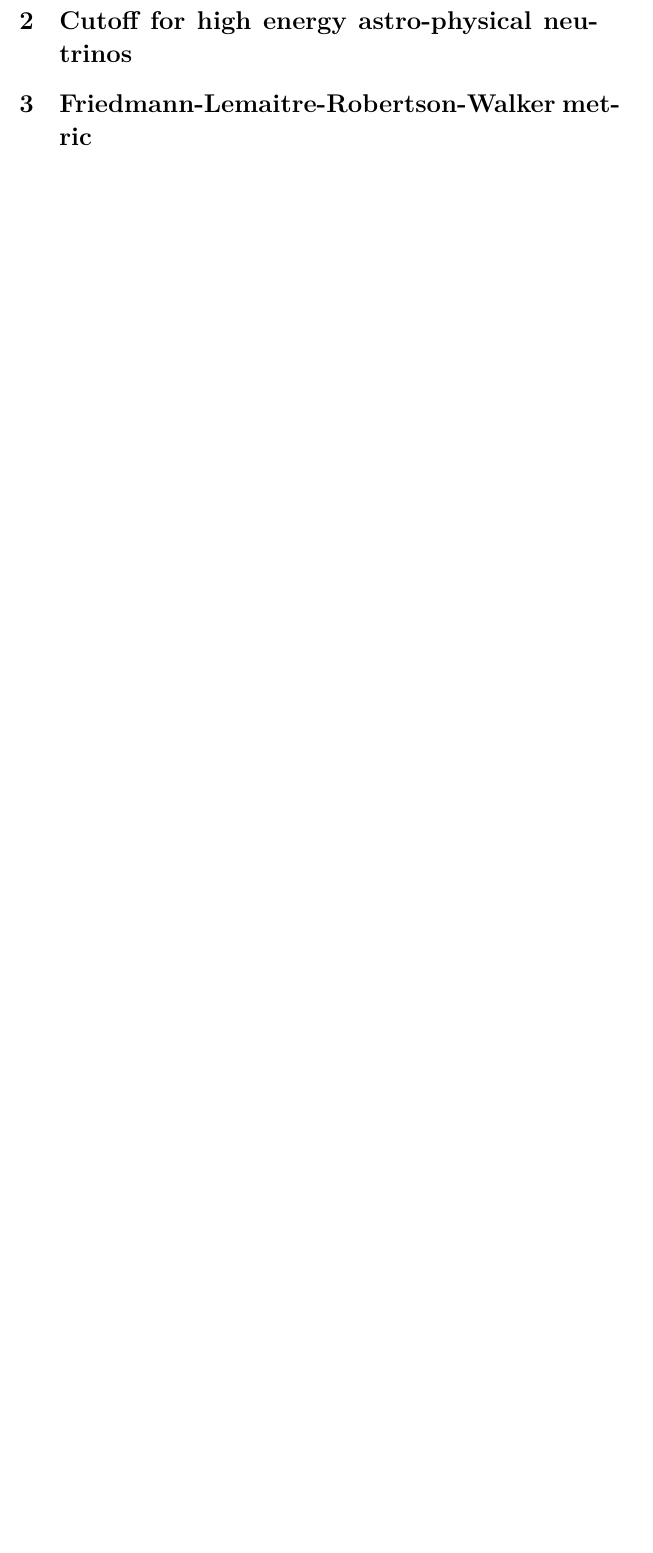
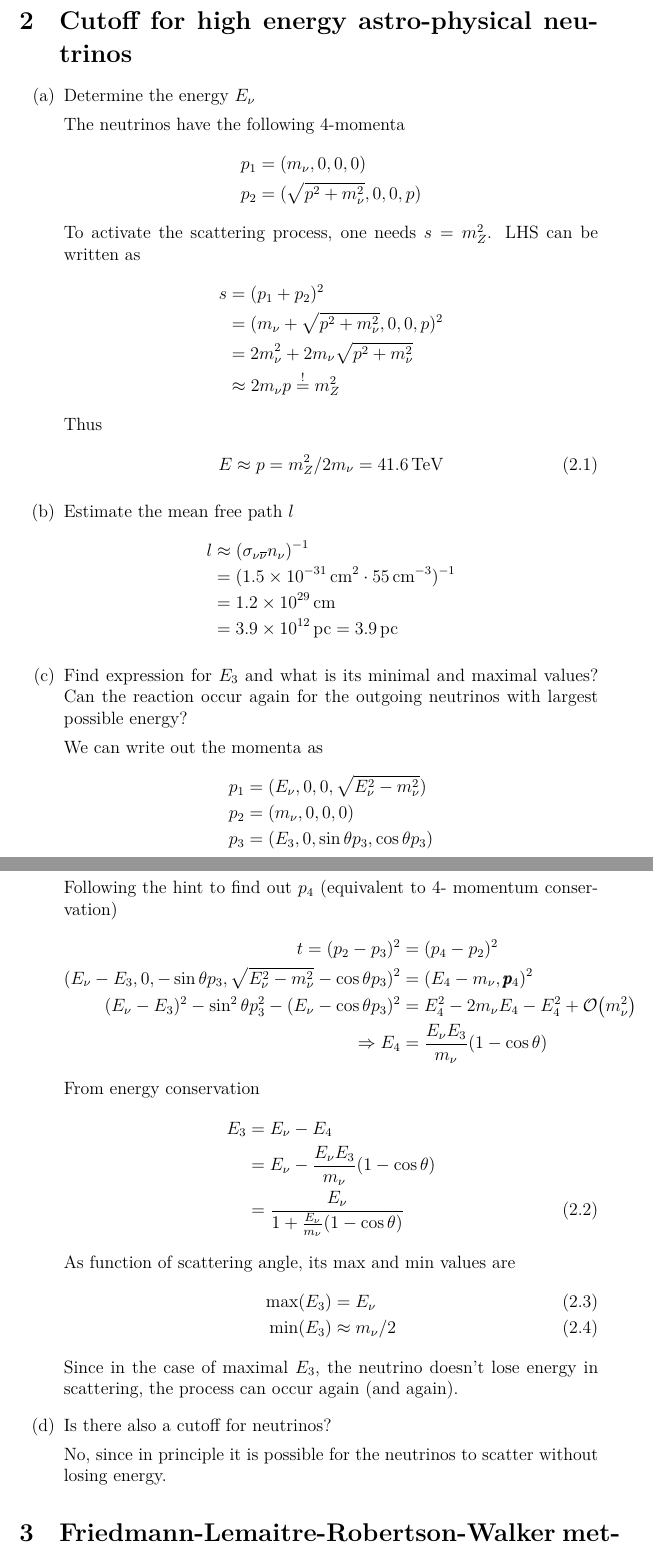
Before and after one commit to not-physicist/TheoreticalAstroparticlePhysics2020, a LaTeX document (sheet1/main.tex, which reads sheet1/h2.tex): part of page 2 of 2 before the commit and two parts of pages 2 and 3 of 3 after it, the two joined at a grey line, cut so that both start at the same text, the shorter picture padded with empty space. The pictures show the PDF file sheet1/main.pdf that the author committed with the source.

Commit message:
h1.2 finish

```diff
--- a/sheet1/h2.tex
+++ b/sheet1/h2.tex
@@ -1 +1,14 @@
 \section{Cutoff for high energy astro-physical neutrinos}
+\begin{enumerate}[label=(\alph*)]
+   \item Determine the energy $E_\nu$
+
+      The neutrinos have the following 4-momenta
+      \begin{align*}
+         p_1 &= (m_\nu, 0, 0, 0)  \\
+         p_2 &= (\sqrt{p^2 + m_\nu^2}, 0, 0, p)
+      \end{align*}
+      To activate the scattering process, one needs $s = m_Z^2$.  LHS can be written as
+      \begin{align*}
+         s &= (p_1 + p_2)^2 \\
+           &= (m_\nu + \sqrt{p^2 + m_\nu^2}, 0, 0, p)^2 \\
+           &= 2m_\nu^2 +2m_\nu \sqrt{p^2 + m_\nu^2} \\
@@ -1,0 +18,43 @@
+      Thus
+      \begin{align}
+         E \approx p = m^2_Z / 2m_\nu =  \SI{41.6}{\tera \eV}
+      \end{align}
+   \item Estimate the mean free path $l$
+      \begin{align*}
+         l &\approx (\sigma_{\nu \overline{\nu}} n_\nu )^{-1} \\
+           &= (\SI{1.5e-31}{\cm \tothe{2}} \cdot \SI{55}{\cm \tothe{-3}})^{-1} \\
+           &= \SI{1.2e29}{\cm}  \\
+           &= \SI{3.9e12}{\parsec} = \SI{3.9}{\tear \parsec}
+      \end{align*}
+   \item Find expression for $E_3$ and what is its minimal and maximal values? Can the reaction occur again for the outgoing neutrinos with largest possible energy?
+
+   We can write out the momenta as
+   \begin{align*}
+      p_1 &= (E_\nu, 0,0, \sqrt{E_\nu^2 - m_\nu^2}) \\
+      p_2 &= (m_\nu,0,0,0) \\
+      p_3 &= (E_3, 0, \sin\theta p_3, \cos\theta p_3)
+   \end{align*}
+   Following the hint to find out $p_4$ (equivalent to 4- momentum conservation)
+   \begin{align*}
+      t = (p_2 - p_3)^2 &= (p_4 - p_2)^2 \\
+      (E_\nu - E_3, 0, -\sin\theta p_3, \sqrt{E_\nu^2 - m_\nu^2} - \cos\theta p_3)^2 &= (E_4 - m_\nu, \pmb{p}_4)^2 \\
+      (E_\nu - E_3)^2 - \sin^2\theta p_3^2 - (E_\nu - \cos\theta p_3)^2 &= E_4^2 - 2 m_\nu E_4  - E_4^2 + \order{m_\nu^2} \\
+      \Rightarrow E_4 &= \frac{E_\nu E_3}{m_\nu} (1-\cos\theta)
+   \end{align*}
+   From energy conservation
+   \begin{align}
+      E_3 &= E_\nu - E_4 \notag \\
+          &= E_\nu - \frac{E_\nu E_3}{m_\nu} (1-\cos\theta) \notag \\
+          &= \frac{E_\nu}{1 + \frac{E_\nu}{m_\nu} (1-\cos\theta)}
+   \end{align}
+   As function of scattering angle, its max and min values are
+   \begin{align}
+      \max(E_3) &= E_\nu \\
+      \min(E_3) &\approx m_\nu/2
+   \end{align}
+   Since in the case of maximal $E_3$, the neutrino doesn't lose energy in scattering, the process can occur again (and again).
+\item
+   Is there also a cutoff for neutrinos?
+
+   No, since in principle it is possible for the neutrinos to scatter without losing energy.
+\end{enumerate}
```
Also changed, not shown: sheet1/main.pdf, sheet1/h2.tex (3 more changed lines).
